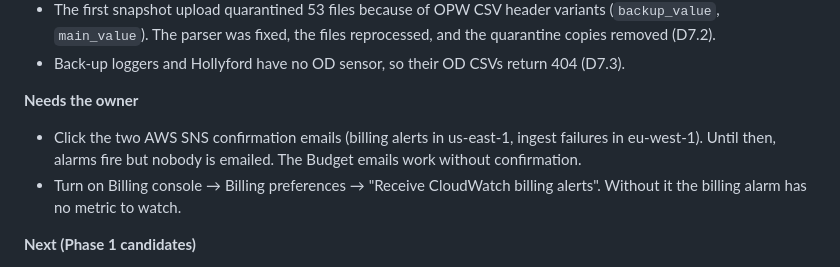
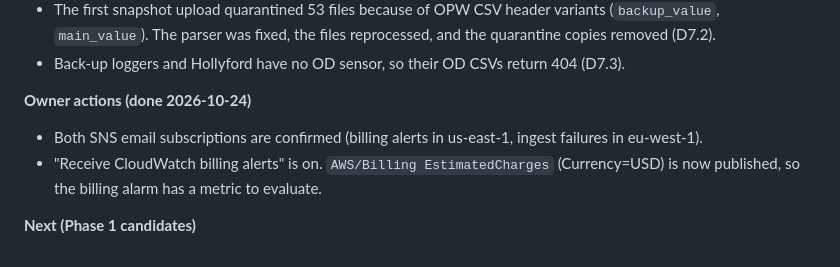
Before and after one commit to duncan-bakare/river-forecast, a Markdown page: PROGRESS.md, the part around the change. Rendered like a GitHub page.

```diff
--- a/PROGRESS.md
+++ b/PROGRESS.md
@@ -37,11 +37,10 @@
   `main_value`). The parser was fixed, the files reprocessed, and the quarantine copies removed (D7.2).
 - Back-up loggers and Hollyford have no OD sensor, so their OD CSVs return 404 (D7.3).
 
-**Needs the owner**
-- Click the two AWS SNS confirmation emails (billing alerts in us-east-1, ingest failures in eu-west-1).
-  Until then, alarms fire but nobody is emailed. The Budget emails work without confirmation.
-- Turn on Billing console → Billing preferences → "Receive CloudWatch billing alerts". Without it the
-  billing alarm has no metric to watch.
+**Owner actions (done 2026-10-24)**
+- Both SNS email subscriptions are confirmed (billing alerts in us-east-1, ingest failures in eu-west-1).
+- "Receive CloudWatch billing alerts" is on. `AWS/Billing EstimatedCharges` (Currency=USD) is now published,
+  so the billing alarm has a metric to evaluate.
 
 **Next (Phase 1 candidates)**
 - Daily compaction of raw → Parquet, plus Athena/DuckDB views.
```
Also changed, not shown: DECISIONS.md (+1 -2 lines).
